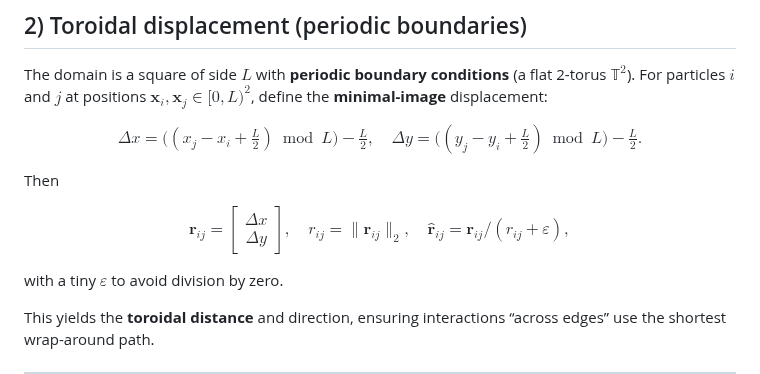
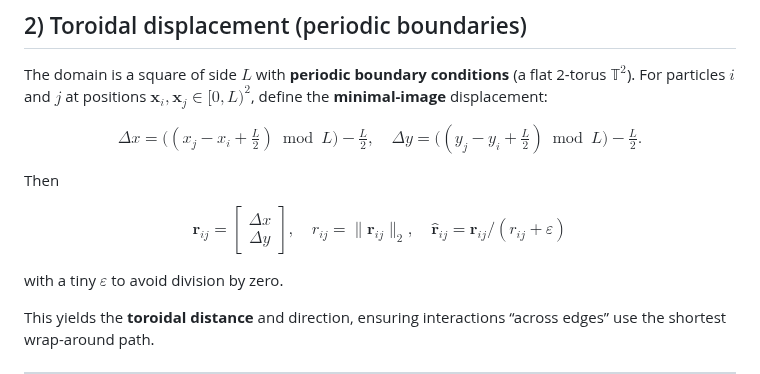
Before and after one commit to Marchev-Science/partificial-life, a Markdown page: docs/concept.md, the part around the change. Drawn GitHub-style.

```diff
--- a/docs/concept.md
+++ b/docs/concept.md
@@ -56,10 +56,17 @@ $$
 Then
 
 $$
-\mathbf{r}_{ij} = \begin{bmatrix}\Delta x\\ \Delta y\end{bmatrix},\quad
-r_{ij} = \|\mathbf{r}_{ij}\|_2,\quad
-\hat{\mathbf{r}}_{ij} = \mathbf{r}_{ij}/(r_{ij}+\varepsilon),
+\mathbf{r}_{ij} =
+\left[\begin{array}{c}
+\Delta x \\
+\Delta y
+\end{array}\right],
+\quad
+r_{ij} = \lVert \mathbf{r}_{ij} \rVert_2,
+\quad
+\hat{\mathbf{r}}_{ij} = \mathbf{r}_{ij}/(r_{ij}+\varepsilon)
 $$
+
 
 with a tiny $\varepsilon$ to avoid division by zero.
 
```
